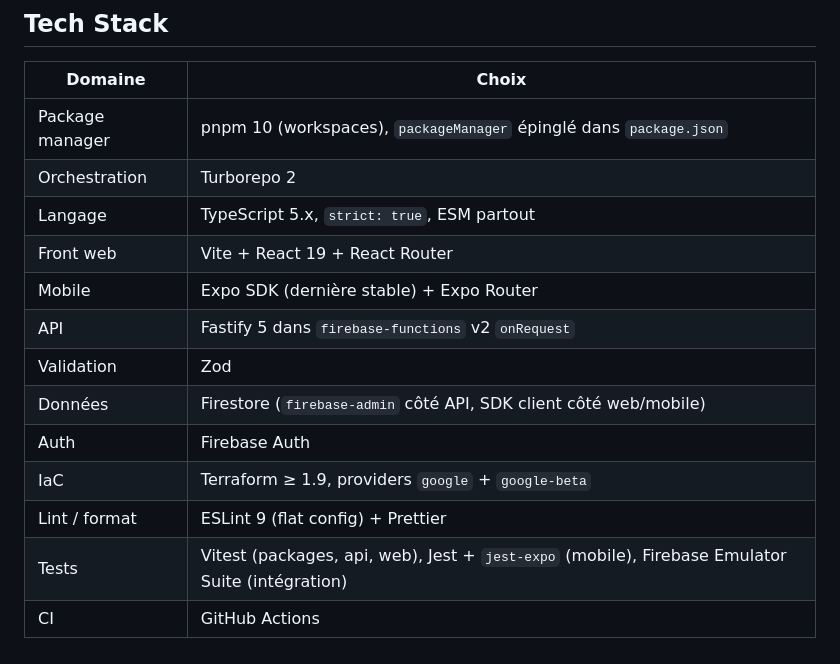
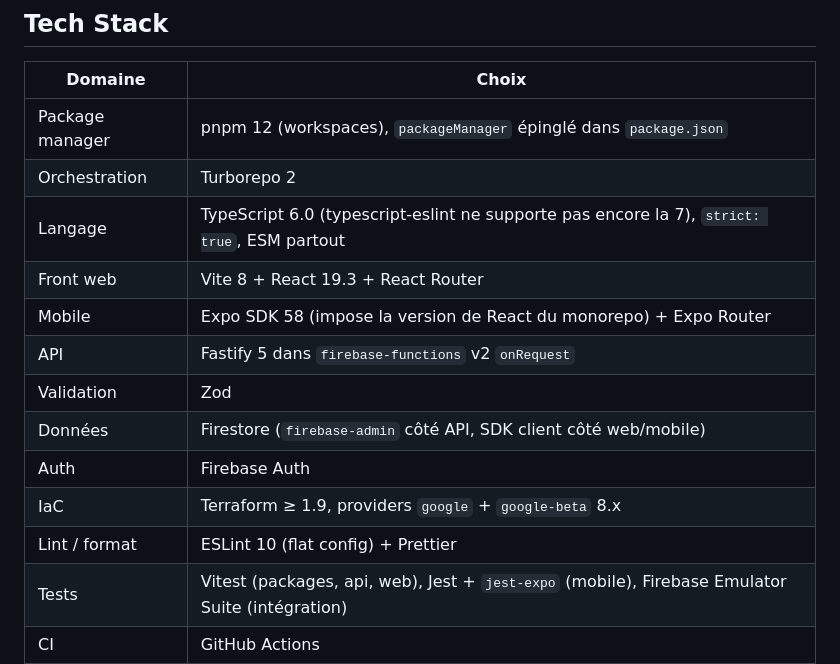
Before and after one commit to TheoLevalet/tech-tcg, a Markdown page: SPEC.md, the part around the change. Drawn GitHub-style.

Commit message:
docs: README et versions réelles de la stack dans la spec (T12)
Co-authored-by: Claude Code (TechTown)

```diff
--- a/SPEC.md
+++ b/SPEC.md
@@ -38,17 +38,17 @@ Règle : les dépendances vont uniquement vers le bas. `engine` et `shared` n'im
 
 | Domaine         | Choix                                                                                           |
 | --------------- | ----------------------------------------------------------------------------------------------- |
-| Package manager | pnpm 10 (workspaces), `packageManager` épinglé dans `package.json`                              |
+| Package manager | pnpm 12 (workspaces), `packageManager` épinglé dans `package.json`                              |
 | Orchestration   | Turborepo 2                                                                                     |
-| Langage         | TypeScript 5.x, `strict: true`, ESM partout                                                     |
-| Front web       | Vite + React 19 + React Router                                                                  |
-| Mobile          | Expo SDK (dernière stable) + Expo Router                                                        |
+| Langage         | TypeScript 6.0 (typescript-eslint ne supporte pas encore la 7), `strict: true`, ESM partout     |
+| Front web       | Vite 8 + React 19.3 + React Router                                                              |
+| Mobile          | Expo SDK 58 (impose la version de React du monorepo) + Expo Router                              |
 | API             | Fastify 5 dans `firebase-functions` v2 `onRequest`                                              |
 | Validation      | Zod                                                                                             |
 | Données         | Firestore (`firebase-admin` côté API, SDK client côté web/mobile)                               |
 | Auth            | Firebase Auth                                                                                   |
-| IaC             | Terraform ≥ 1.9, providers `google` + `google-beta`                                             |
-| Lint / format   | ESLint 9 (flat config) + Prettier                                                               |
+| IaC             | Terraform ≥ 1.9, providers `google` + `google-beta` 8.x                                         |
+| Lint / format   | ESLint 10 (flat config) + Prettier                                                              |
 | Tests           | Vitest (packages, api, web), Jest + `jest-expo` (mobile), Firebase Emulator Suite (intégration) |
 | CI              | GitHub Actions                                                                                  |
 
```
Also changed, not shown: README.md (added, +88 -0 lines), tasks/plan.md (+1 -1 lines).
